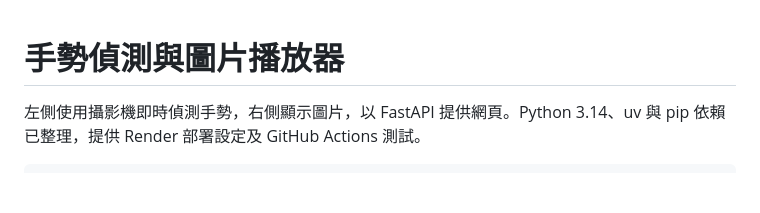
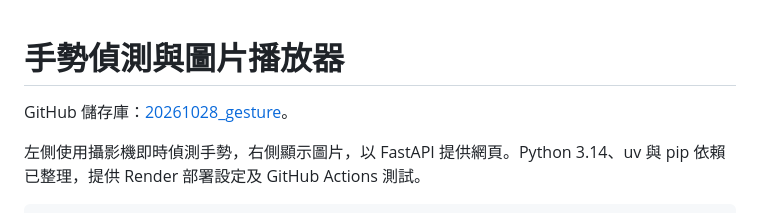
Before and after one commit to helina2026ai-code/20261028_gesture, a Markdown page: README.md, the part around the change. Drawn GitHub-style; blank space fills up the shorter version.

```diff
--- a/README.md
+++ b/README.md
@@ -1,4 +1,6 @@
 # 手勢偵測與圖片播放器
+
+GitHub 儲存庫：[20261028_gesture](https://github.com/helina2026ai-code/20261028_gesture)。
 
 左側使用攝影機即時偵測手勢，右側顯示圖片，以 FastAPI 提供網頁。Python 3.14、uv 與 pip 依賴已整理，提供 Render 部署設定及 GitHub Actions 測試。
 
```
Also changed, not shown: docs/部署指南.md (+2 -0 lines).
